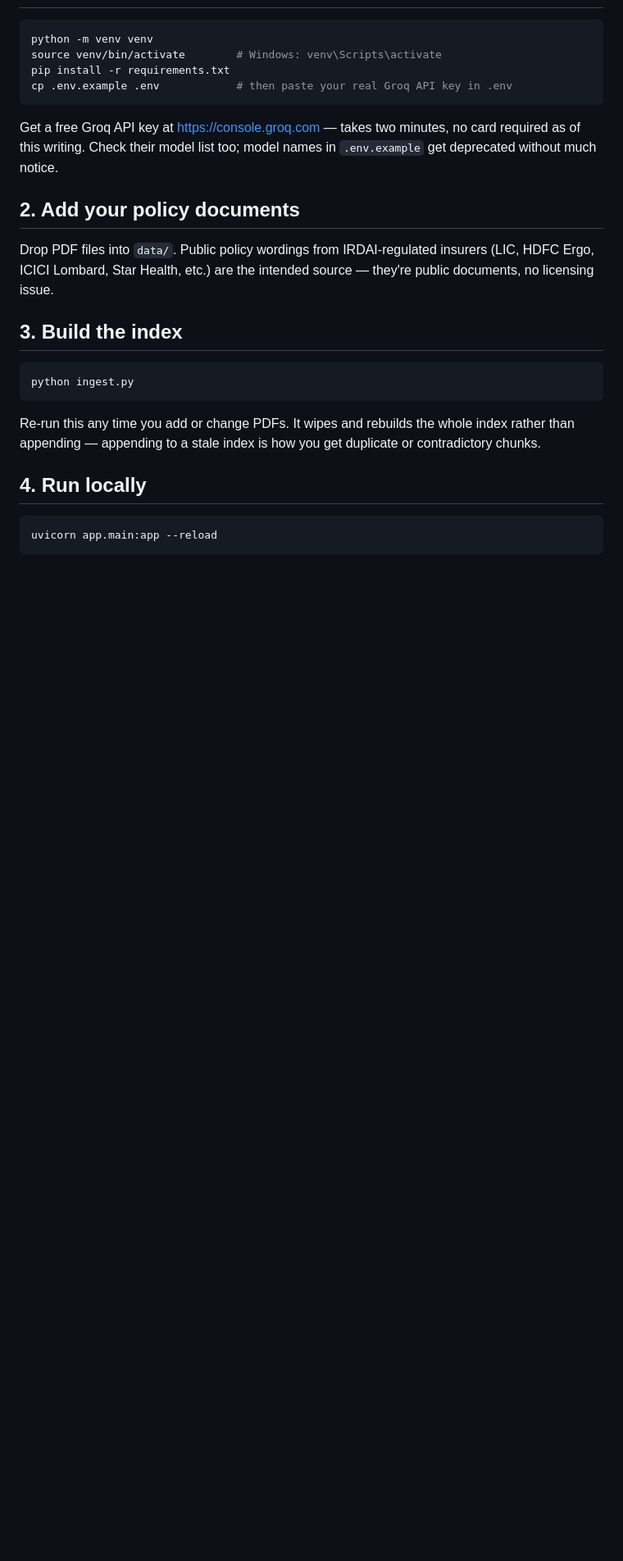
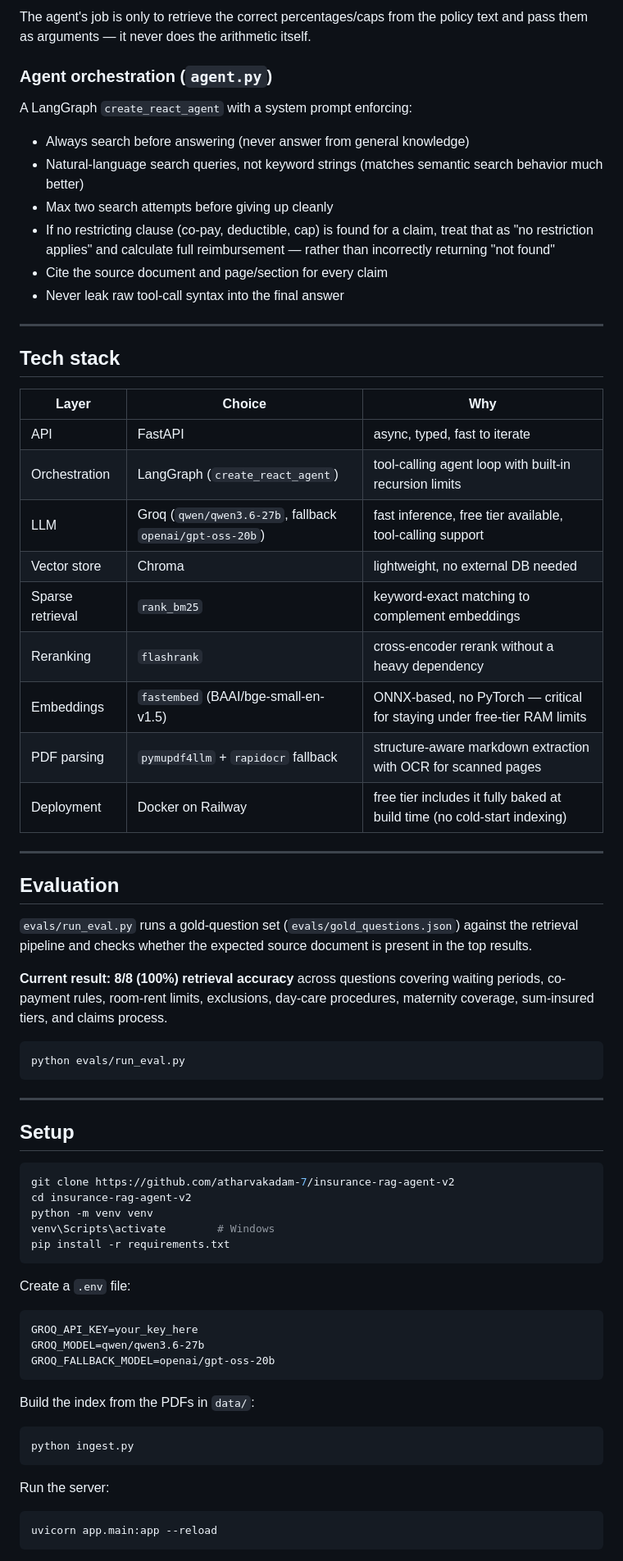
Before and after one commit to atharvakadam-7/insurance-rag-agent-v2, a Markdown page: README.md, the part around one of its changes. Shown at 82% size. Drawn GitHub-style; blank space fills up the shorter version.

````diff
--- a/README.md
+++ b/README.md
@@ -18,33 +66,67 @@ User -> FastAPI /query -> LangGraph agent (ReAct loop)
+The agent's job is only to retrieve the correct percentages/caps from the policy text and pass them as arguments — it never does the arithmetic itself.
+
+### Agent orchestration (`agent.py`)
+A LangGraph `create_react_agent` with a system prompt enforcing:
+- Always search before answering (never answer from general knowledge)
+- Natural-language search queries, not keyword strings (matches semantic search behavior much better)
+- Max two search attempts before giving up cleanly
+- If no restricting clause (co-pay, deductible, cap) is found for a claim, treat that as "no restriction applies" and calculate full reimbursement — rather than incorrectly returning "not found"
+- Cite the source document and page/section for every claim
+- Never leak raw tool-call syntax into the final answer
+
+---
+
+## Tech stack
+
+| Layer | Choice | Why |
+|---|---|---|
+| API | FastAPI | async, typed, fast to iterate |
+| Orchestration | LangGraph (`create_react_agent`) | tool-calling agent loop with built-in recursion limits |
+| LLM | Groq (`qwen/qwen3.6-27b`, fallback `openai/gpt-oss-20b`) | fast inference, free tier available, tool-calling support |
+| Vector store | Chroma | lightweight, no external DB needed |
+| Sparse retrieval | `rank_bm25` | keyword-exact matching to complement embeddings |
+| Reranking | `flashrank` | cross-encoder rerank without a heavy dependency |
+| Embeddings | `fastembed` (BAAI/bge-small-en-v1.5) | ONNX-based, no PyTorch — critical for staying under free-tier RAM limits |
+| PDF parsing | `pymupdf4llm` + `rapidocr` fallback | structure-aware markdown extraction with OCR for scanned pages |
+| Deployment | Docker on Railway | free tier includes it fully baked at build time (no cold-start indexing) |
+
+---
+
+## Evaluation
+
+`evals/run_eval.py` runs a gold-question set (`evals/gold_questions.json`) against the retrieval pipeline and checks whether the expected source document is present in the top results.
+
+**Current result: 8/8 (100%) retrieval accuracy** across questions covering waiting periods, co-payment rules, room-rent limits, exclusions, day-care procedures, maternity coverage, sum-insured tiers, and claims process.
 
 ```bash
-python -m venv venv
-source venv/bin/activate        # Windows: venv\Scripts\activate
-pip install -r requirements.txt
-cp .env.example .env            # then paste your real Groq API key in .env
+python evals/run_eval.py
 ```
 
-Get a free Groq API key at https://console.groq.com — takes two minutes,
-no card required as of this writing. Check their model list too; model
-names in `.env.example` get deprecated without much notice.
+---
 
-## 2. Add your policy documents
+## Setup
 
-Drop PDF files into `data/`. Public policy wordings from IRDAI-regulated
-insurers (LIC, HDFC Ergo, ICICI Lombard, Star Health, etc.) are the
-intended source — they're public documents, no licensing issue.
+```bash
+git clone https://github.com/atharvakadam-7/insurance-rag-agent-v2
+cd insurance-rag-agent-v2
+python -m venv venv
+venv\Scripts\activate        # Windows
+pip install -r requirements.txt
+```
 
-## 3. Build the index
+Create a `.env` file:
+```
+GROQ_API_KEY=your_key_here
+GROQ_MODEL=qwen/qwen3.6-27b
+GROQ_FALLBACK_MODEL=openai/gpt-oss-20b
+```
 
+Build the index from the PDFs in `data/`:
 ```bash
 python ingest.py
 ```
 
-Re-run this any time you add or change PDFs. It wipes and rebuilds the
-whole index rather than appending — appending to a stale index is how you
-get duplicate or contradictory chunks.
-
-## 4. Run locally
-
+Run the server:
 ```bash
 uvicorn app.main:app --reload
 ```
````
Also changed, not shown: other parts of README.md (+78 -47 lines).
